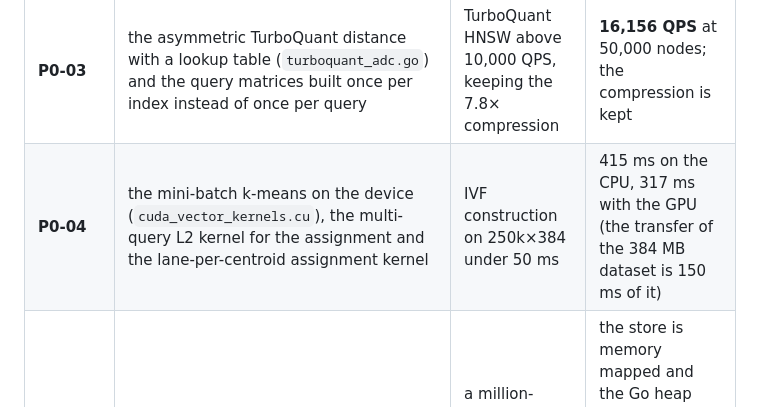
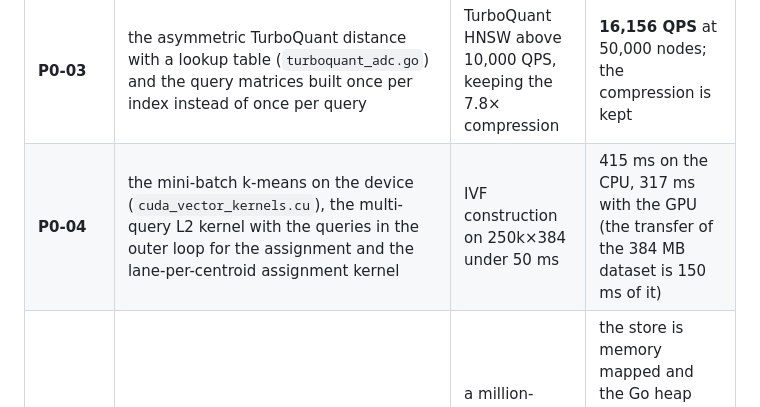
Before and after one commit to 23skdu/longbow-quarrel, a Markdown page: docs/roadmap.md, the part around the change. GitHub-like rendering.

Commit message:
Name the kernel the assignment uses in the roadmap
Co-Authored-By: OpenCode <opencode@opencode.ai>

```diff
--- a/docs/roadmap.md
+++ b/docs/roadmap.md
@@ -103,7 +103,7 @@ the gap for each blocker are in
 | **P0-01** | AVX2 and AVX-512 distance kernels (`internal/vector/distance_avx2.c`, `distance_avx512.c`), the CUDA batch kernel for the inverted-list scoring (`cuda_vector_kernels.cu`) and the reordered store, where the rows of a list are next to each other | `L2Float32` below 15 % of the CPU; 250k IVF query under 500 µs | the kernel is 6 % of the search; the query is 222 µs at 128 dimensions and 1.10 ms at 384 |
 | **P0-02** | the complex type is stored as split real and imaginary planes (`complex_soa.go`) and the CUDA batch path uses them | 250k `complex128` flat search above 500 QPS | 25 QPS single, 172 QPS batched; the target needs 750 GB/s and is not reachable for a 1.5 GB scan |
 | **P0-03** | the asymmetric TurboQuant distance with a lookup table (`turboquant_adc.go`) and the query matrices built once per index instead of once per query | TurboQuant HNSW above 10,000 QPS, keeping the 7.8× compression | **16,156 QPS** at 50,000 nodes; the compression is kept |
-| **P0-04** | the mini-batch k-means on the device (`cuda_vector_kernels.cu`), the multi-query L2 kernel for the assignment and the lane-per-centroid assignment kernel | IVF construction on 250k×384 under 50 ms | 415 ms on the CPU, 317 ms with the GPU (the transfer of the 384 MB dataset is 150 ms of it) |
+| **P0-04** | the mini-batch k-means on the device (`cuda_vector_kernels.cu`), the multi-query L2 kernel with the queries in the outer loop for the assignment and the lane-per-centroid assignment kernel | IVF construction on 250k×384 under 50 ms | 415 ms on the CPU, 317 ms with the GPU (the transfer of the 384 MB dataset is 150 ms of it) |
 | **P0-05** | the memory-mapped store with pre-faulting and page-eviction hints (`mmapstore.go`) | a million-vector index inside a 256 MB working set | the store is memory mapped and the Go heap stays flat: 100,000 × 384 vectors load into a 150 MB file and the heap does not grow |
 
 The gap that dominates the rest is the memory bandwidth of the scan. At
```
